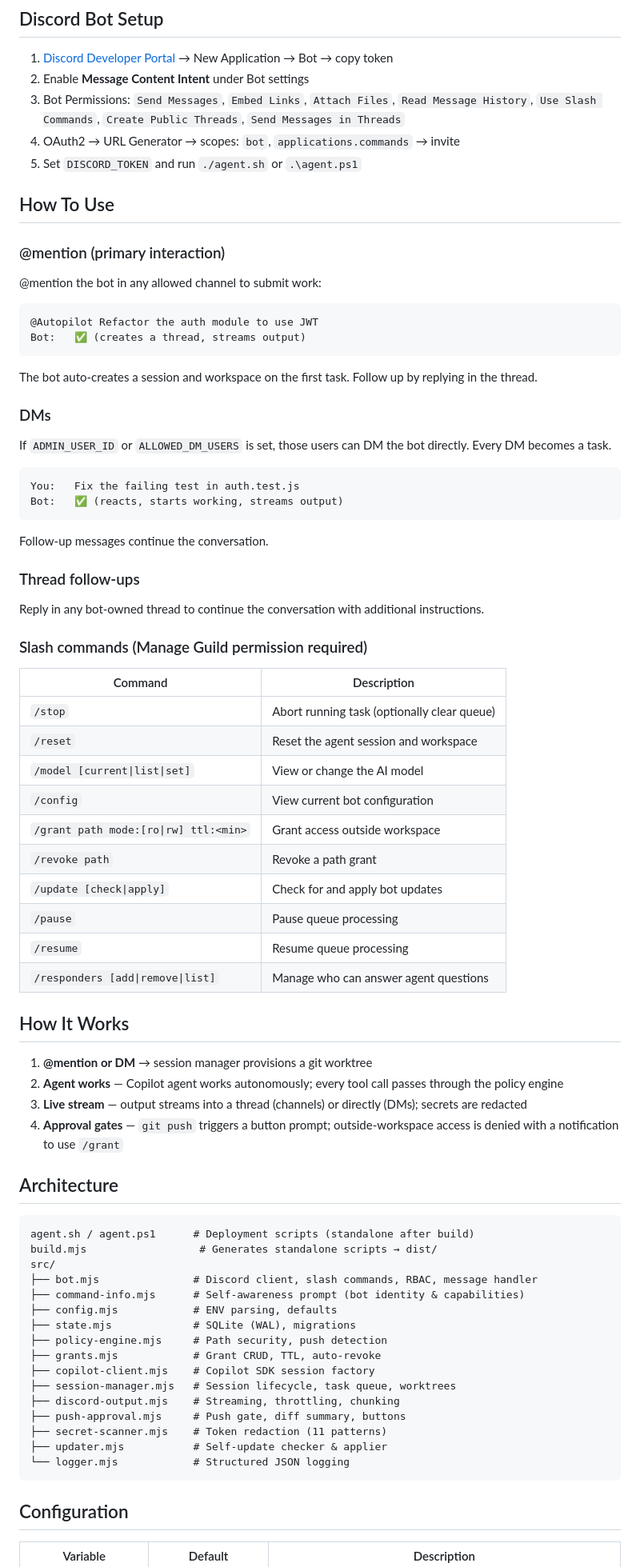
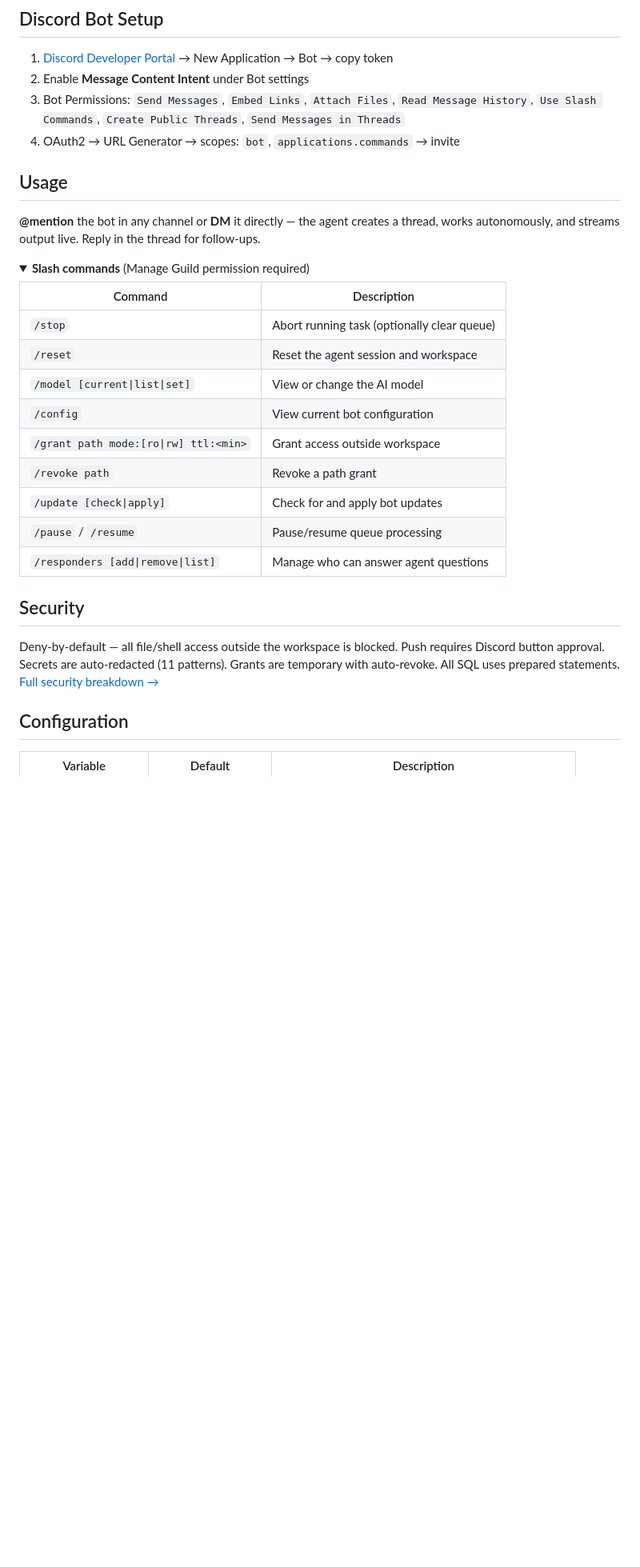
Before and after one commit to epantke/discord-autopilot, a Markdown page: README.md, the part around one of its changes. Shown at 80% size. Drawn GitHub-style; folded sections open; blank space fills up the shorter version.

Commit message:
docs: streamline README — condense disclaimer, usage, security, architecture

````diff
--- a/README.md
+++ b/README.md
@@ -64,37 +57,13 @@ irm https://github.com/epantke/discord-autopilot/releases/latest/download/agent.
 2. Enable **Message Content Intent** under Bot settings
 3. Bot Permissions: `Send Messages`, `Embed Links`, `Attach Files`, `Read Message History`, `Use Slash Commands`, `Create Public Threads`, `Send Messages in Threads`
 4. OAuth2 → URL Generator → scopes: `bot`, `applications.commands` → invite
-5. Set `DISCORD_TOKEN` and run `./agent.sh` or `.\agent.ps1`
 
-## How To Use
+## Usage
 
-### @mention (primary interaction)
+**@mention** the bot in any channel or **DM** it directly — the agent creates a thread, works autonomously, and streams output live. Reply in the thread for follow-ups.
 
-@mention the bot in any allowed channel to submit work:
-
-```
-@Autopilot Refactor the auth module to use JWT
-Bot:   ✅ (creates a thread, streams output)
-```
-
-The bot auto-creates a session and workspace on the first task. Follow up by replying in the thread.
-
-### DMs
-
-If `ADMIN_USER_ID` or `ALLOWED_DM_USERS` is set, those users can DM the bot directly. Every DM becomes a task.
-
-```
-You:   Fix the failing test in auth.test.js
-Bot:   ✅ (reacts, starts working, streams output)
-```
-
-Follow-up messages continue the conversation.
-
-### Thread follow-ups
-
-Reply in any bot-owned thread to continue the conversation with additional instructions.
-
-### Slash commands (Manage Guild permission required)
+<details>
+<summary><strong>Slash commands</strong> (Manage Guild permission required)</summary>
 
 | Command | Description |
 |---------|-------------|
@@ -105,37 +74,14 @@ Reply in any bot-owned thread to continue the conversation with additional instr
 | `/grant path mode:[ro\|rw] ttl:<min>` | Grant access outside workspace |
 | `/revoke path` | Revoke a path grant |
 | `/update [check\|apply]` | Check for and apply bot updates |
-| `/pause` | Pause queue processing |
-| `/resume` | Resume queue processing |
+| `/pause` / `/resume` | Pause/resume queue processing |
 | `/responders [add\|remove\|list]` | Manage who can answer agent questions |
 
-## How It Works
+</details>
 
-1. **@mention or DM** → session manager provisions a git worktree
-2. **Agent works** — Copilot agent works autonomously; every tool call passes through the policy engine
-3. **Live stream** — output streams into a thread (channels) or directly (DMs); secrets are redacted
-4. **Approval gates** — `git push` triggers a button prompt; outside-workspace access is denied with a notification to use `/grant`
+## Security
 
-## Architecture
-
-```
-agent.sh / agent.ps1      # Deployment scripts (standalone after build)
-build.mjs                  # Generates standalone scripts → dist/
-src/
-├── bot.mjs               # Discord client, slash commands, RBAC, message handler
-├── command-info.mjs      # Self-awareness prompt (bot identity & capabilities)
-├── config.mjs            # ENV parsing, defaults
-├── state.mjs             # SQLite (WAL), migrations
-├── policy-engine.mjs     # Path security, push detection
-├── grants.mjs            # Grant CRUD, TTL, auto-revoke
-├── copilot-client.mjs    # Copilot SDK session factory
-├── session-manager.mjs   # Session lifecycle, task queue, worktrees
-├── discord-output.mjs    # Streaming, throttling, chunking
-├── push-approval.mjs     # Push gate, diff summary, buttons
-├── secret-scanner.mjs    # Token redaction (11 patterns)
-├── updater.mjs           # Self-update checker & applier
-└── logger.mjs            # Structured JSON logging
-```
+Deny-by-default — all file/shell access outside the workspace is blocked. Push requires Discord button approval. Secrets are auto-redacted (11 patterns). Grants are temporary with auto-revoke. All SQL uses prepared statements. [Full security breakdown →](https://epantke.github.io/discord-autopilot/#security)
 
 ## Configuration
 
````
Also changed, not shown: other parts of README.md (+34 -45 lines).
